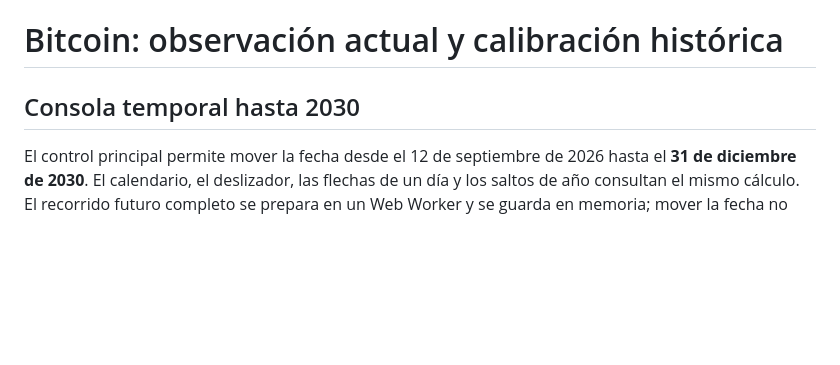
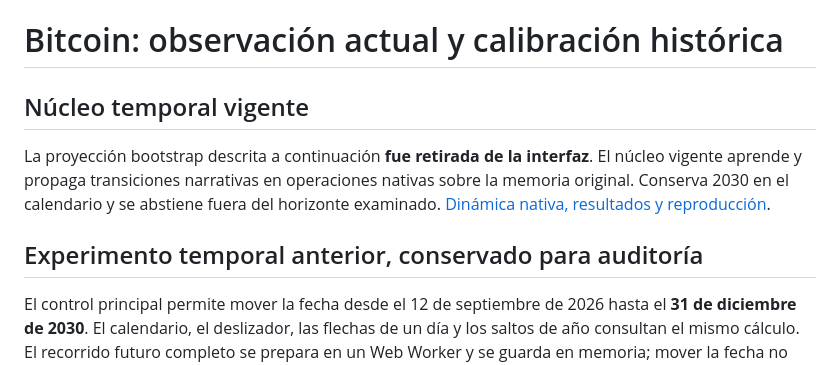
Before and after one commit to guadalupejuan001-code/LaPlaceDIG, a Markdown page: docs/BITCOIN.md, the part around the change. Rendered like a GitHub page; blank space fills up the shorter version.

```diff
--- a/docs/BITCOIN.md
+++ b/docs/BITCOIN.md
@@ -1,6 +1,10 @@
 # Bitcoin: observación actual y calibración histórica
 
-## Consola temporal hasta 2030
+## Núcleo temporal vigente
+
+La proyección bootstrap descrita a continuación **fue retirada de la interfaz**. El núcleo vigente aprende y propaga transiciones narrativas en operaciones nativas sobre la memoria original. Conserva 2030 en el calendario y se abstiene fuera del horizonte examinado. [Dinámica nativa, resultados y reproducción](DINAMICA.md).
+
+## Experimento temporal anterior, conservado para auditoría
 
 El control principal permite mover la fecha desde el 12 de septiembre de 2026 hasta el **31 de diciembre de 2030**. El calendario, el deslizador, las flechas de un día y los saltos de año consultan el mismo cálculo. El recorrido futuro completo se prepara en un Web Worker y se guarda en memoria; mover la fecha no vuelve a sortear sus trayectorias. Cambiar narrativa, cantidad de trayectorias o semilla crea un cálculo nuevo y reproducible.
 
```
Also changed, not shown: README.md (+1 -1 lines), docs/CONTEXTO_LAPLACE.md (+10 -0 lines), docs/DINAMICA.md (added, +96 -0 lines), evidencia/laplace-dinamica-2030.jpg (added), 14 other files.
